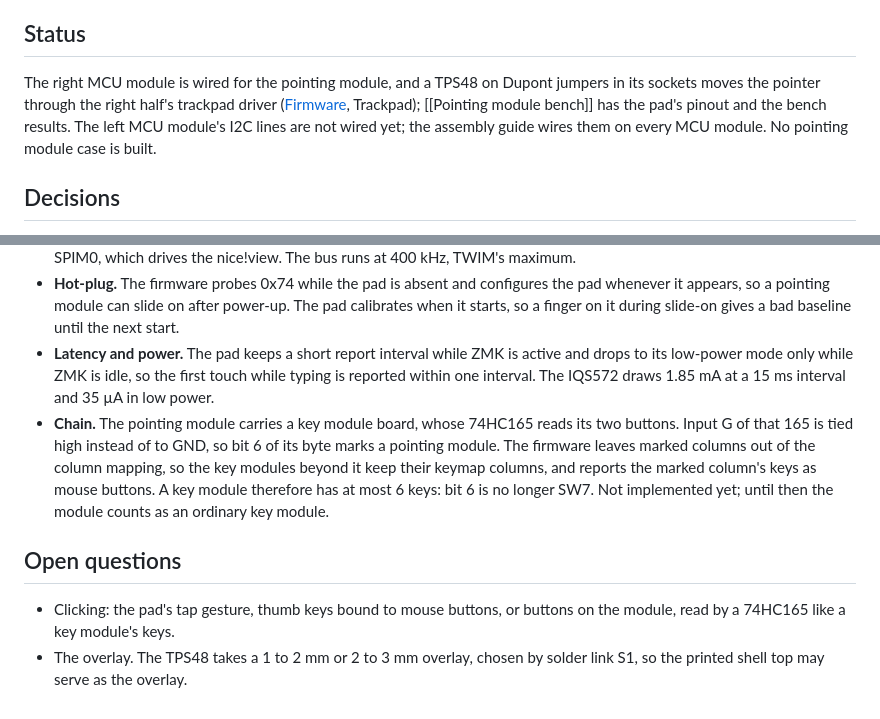
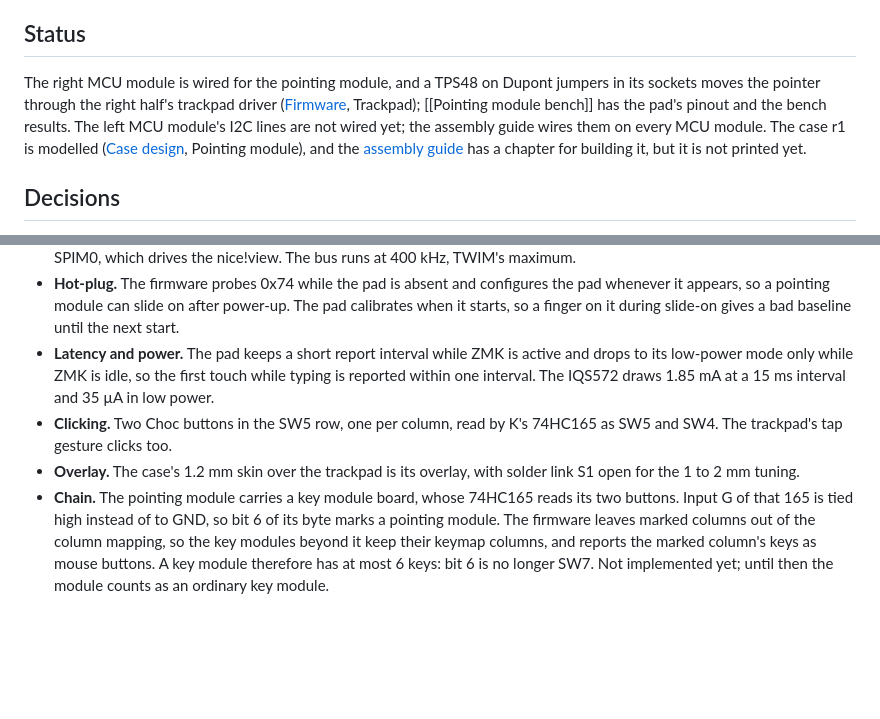
Before and after one commit to nevyn/roamyboard, a Markdown page: electronics/Pointing module.md, 2 parts joined by grey strips. Drawn GitHub-style; blank space fills up the shorter version.

Commit message:
Pointing module: status and decided questions
The case r1 is modelled and in the assembly guide, not yet printed.
Clicking (two buttons in the SW5 row) and the overlay (the 1.2 mm skin,
S1 open) move from the open questions to the decisions.

Co-Authored-By: Claude Opus 5.5 <noreply@anthropic.com>

```diff
--- a/electronics/Pointing module.md
+++ b/electronics/Pointing module.md
@@ -2,7 +2,7 @@
 
 ## Status
 
-The right MCU module is wired for the pointing module, and a TPS48 on Dupont jumpers in its sockets moves the pointer through the right half's trackpad driver ([Firmware](../docs/firmware.md), Trackpad); [[Pointing module bench]] has the pad's pinout and the bench results. The left MCU module's I2C lines are not wired yet; the assembly guide wires them on every MCU module. No pointing module case is built.
+The right MCU module is wired for the pointing module, and a TPS48 on Dupont jumpers in its sockets moves the pointer through the right half's trackpad driver ([Firmware](../docs/firmware.md), Trackpad); [[Pointing module bench]] has the pad's pinout and the bench results. The left MCU module's I2C lines are not wired yet; the assembly guide wires them on every MCU module. The case r1 is modelled ([Case design](../case/Case%20design.md), Pointing module), and the [assembly guide](../docs/assembly/index.html) has a chapter for building it, but it is not printed yet.
 
 ## Decisions
 
@@ -15,9 +15,6 @@ The right MCU module is wired for the pointing module, and a TPS48 on Dupont jum
 - **I2C peripheral.** The chain runs on SPIM2 instead of SPIM1, so that TWIM1 is free; TWIM0 shares its hardware with SPIM0, which drives the nice!view. The bus runs at 400 kHz, TWIM's maximum.
 - **Hot-plug.** The firmware probes 0x74 while the pad is absent and configures the pad whenever it appears, so a pointing module can slide on after power-up. The pad calibrates when it starts, so a finger on it during slide-on gives a bad baseline until the next start.
 - **Latency and power.** The pad keeps a short report interval while ZMK is active and drops to its low-power mode only while ZMK is idle, so the first touch while typing is reported within one interval. The IQS572 draws 1.85 mA at a 15 ms interval and 35 µA in low power.
+- **Clicking.** Two Choc buttons in the SW5 row, one per column, read by K's 74HC165 as SW5 and SW4. The trackpad's tap gesture clicks too.
+- **Overlay.** The case's 1.2 mm skin over the trackpad is its overlay, with solder link S1 open for the 1 to 2 mm tuning.
 - **Chain.** The pointing module carries a key module board, whose 74HC165 reads its two buttons. Input G of that 165 is tied high instead of to GND, so bit 6 of its byte marks a pointing module. The firmware leaves marked columns out of the column mapping, so the key modules beyond it keep their keymap columns, and reports the marked column's keys as mouse buttons. A key module therefore has at most 6 keys: bit 6 is no longer SW7. Not implemented yet; until then the module counts as an ordinary key module.
-
-## Open questions
-
-- Clicking: the pad's tap gesture, thumb keys bound to mouse buttons, or buttons on the module, read by a 74HC165 like a key module's keys.
-- The overlay. The TPS48 takes a 1 to 2 mm or 2 to 3 mm overlay, chosen by solder link S1, so the printed shell top may serve as the overlay.
```
Also changed, not shown: docs/index.md (+1 -1 lines).
